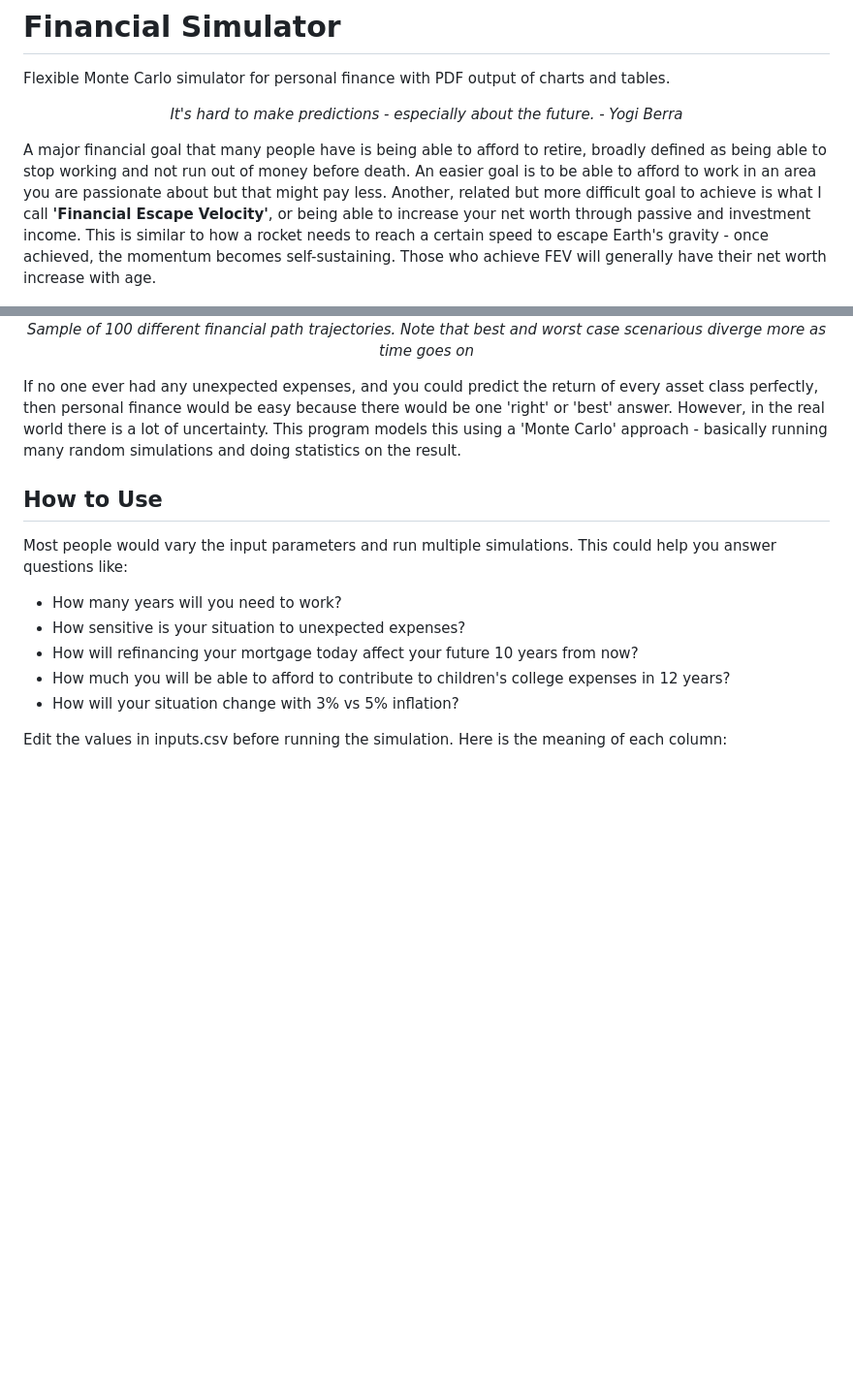
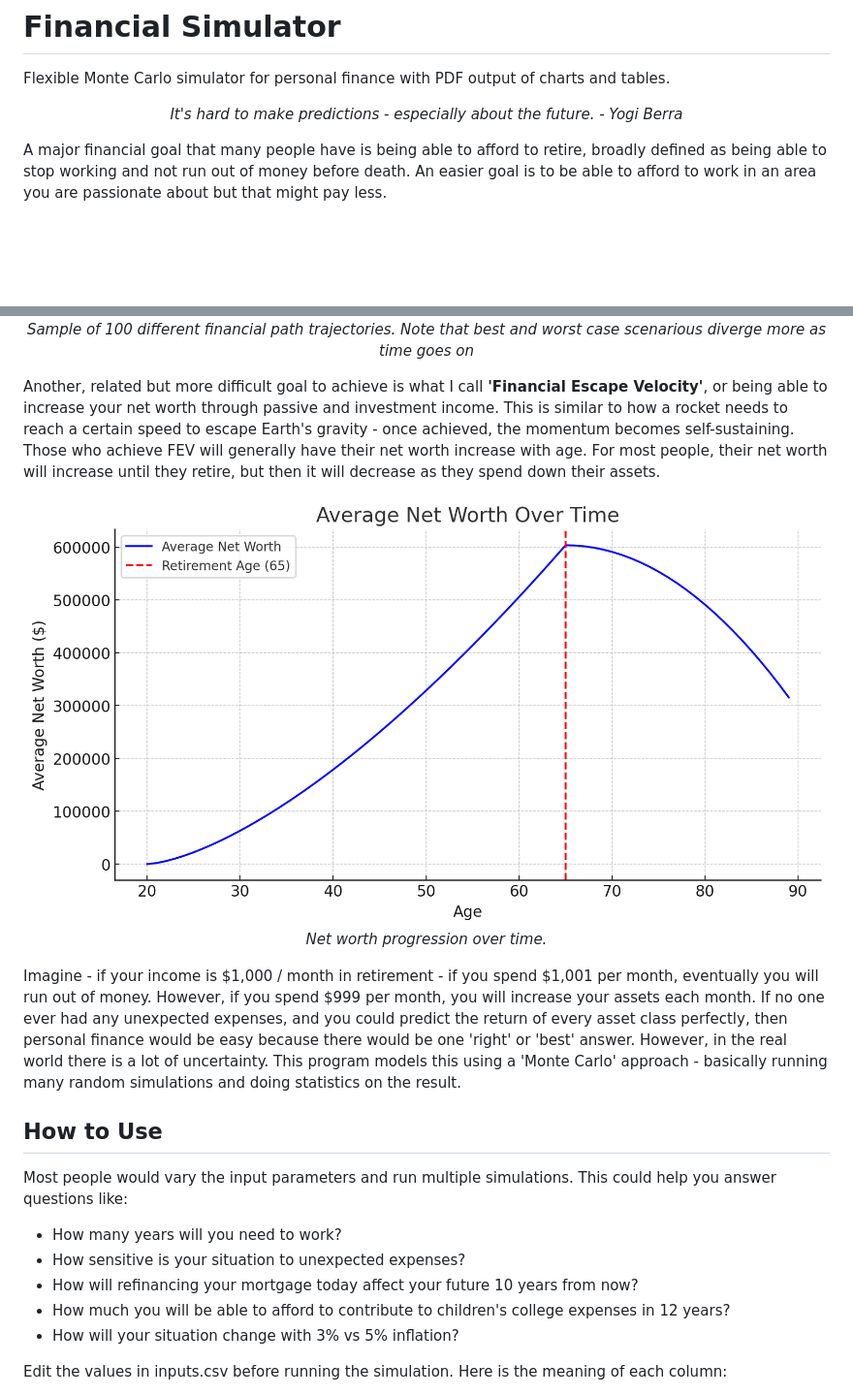
Before and after one commit to billpottle/financial_simulator, a Markdown page: README.md, 2 parts joined by grey strips. Shown: that part at 97% size. Rendered like a GitHub page; pictures changed too: net_worth_over_time.png (added); blank space fills up the shorter version.

```diff
--- a/README.md
+++ b/README.md
@@ -3,7 +3,7 @@ Flexible Monte Carlo simulator for personal finance with PDF output of charts an
 
 <p align="center"> <i>It's hard to make predictions - especially about the future. - Yogi Berra </i> </p>
 
-A major financial goal that many people have is being able to afford to retire, broadly defined as being able to stop working and not run out of money before death. An easier goal is to be able to afford to work in an area you are passionate about but that might pay less. Another, related but more difficult goal to achieve is what I call <b>'Financial Escape Velocity'</b>, or being able to increase your net worth through passive and investment income. This is similar to how a rocket needs to reach a certain speed to escape Earth's gravity - once achieved, the momentum becomes self-sustaining. Those who achieve FEV will generally have their net worth increase with age.
+A major financial goal that many people have is being able to afford to retire, broadly defined as being able to stop working and not run out of money before death. An easier goal is to be able to afford to work in an area you are passionate about but that might pay less.
 
 <p align="center">
   <img src="assets_over_years.jpg?raw=true" alt="Different Path Trajectories">
@@ -11,7 +11,14 @@ A major financial goal that many people have is being able to afford to retire,
   <i>Sample of 100 different financial path trajectories. Note that best and worst case scenarious diverge more as time goes on</i>
 </p>
 
+Another, related but more difficult goal to achieve is what I call <b>'Financial Escape Velocity'</b>, or being able to increase your net worth through passive and investment income. This is similar to how a rocket needs to reach a certain speed to escape Earth's gravity - once achieved, the momentum becomes self-sustaining. Those who achieve FEV will generally have their net worth increase with age. For most people, their net worth will increase until they retire, but then it will decrease as they spend down their assets.
+<p align="center">
+  <img src="net_worth_over_time.png?raw=true" alt="Net Worth Over Time">
+  <br>
+  <i>Net worth progression over time.</i>
+</p>
 
+Imagine - if your income is $1,000 / month in retirement - if you spend $1,001 per month, eventually you will run out of money.  However, if you spend $999 per month, you will increase your assets each month.
 If no one ever had any unexpected expenses, and you could predict the return of every asset class perfectly, then personal finance would be easy because there would be one 'right' or 'best' answer. However, in the real world there is a lot of uncertainty. This program models this using a 'Monte Carlo' approach - basically running many random simulations and doing statistics on the result.
 
 ## How to Use
```
